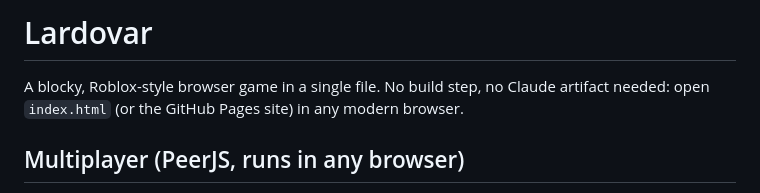
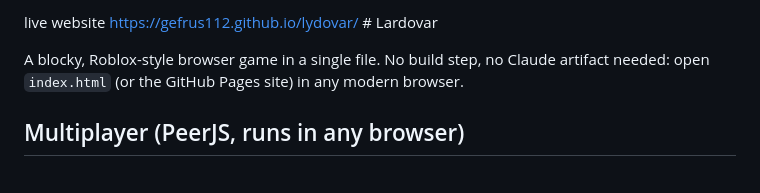
Before and after one commit to gefrus112/lydovar, a Markdown page: README.md, the part around the change. Rendered like a GitHub page.

```diff
--- a/README.md
+++ b/README.md
@@ -1,4 +1,4 @@
-# Lardovar
+live website  https://gefrus112.github.io/lydovar/ # Lardovar
 
 A blocky, Roblox-style browser game in a single file. No build step, no Claude artifact needed:
 open `index.html` (or the GitHub Pages site) in any modern browser.
```
